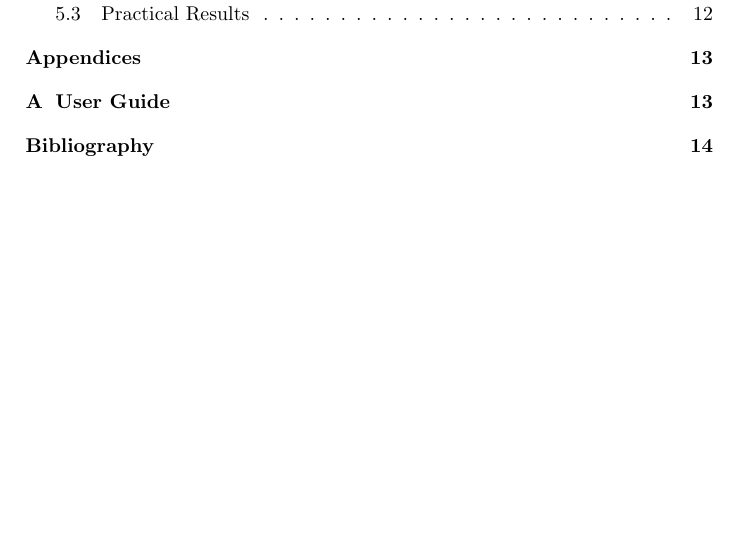
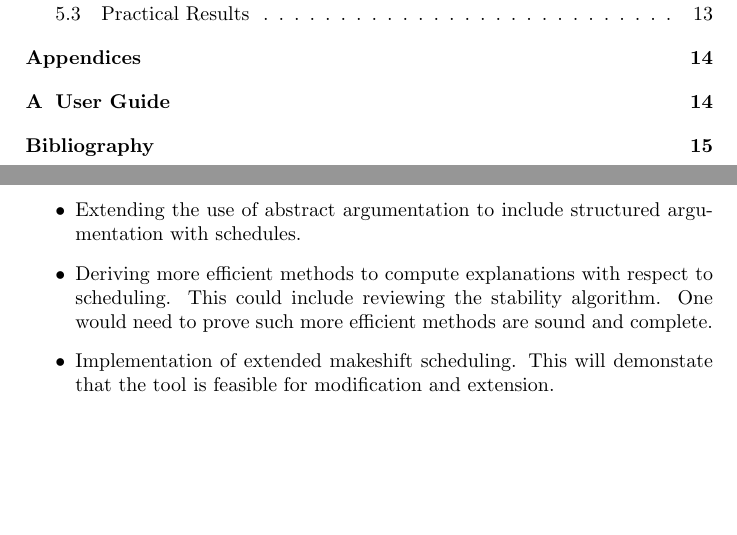
Before and after one commit to mylestunglee/aes, a LaTeX thesis (report/main.tex, which reads report/projectplan.tex): part of page 3 of 17 before the commit and two parts of pages 3 and 11 of 18 after it, the two joined at a grey line, cut so that both start at the same text, the shorter picture padded with empty space. Compiled offline with pdfLaTeX.

Commit message:
add future directions

```diff
--- a/report/projectplan.tex
+++ b/report/projectplan.tex
@@ -14,4 +14,7 @@ Secondary objectives would include finding opportunities to expand ArgOpt. At th
 \begin{itemize}
 	\item Modelling waiting times between jobs. This can represent delays between appointments of patients and nurses, or in general, context-switch overhead for machines.
 	\item Modelling dependencies between jobs. This can represent a process with a sequence of jobs.
+	\item Extending the use of abstract argumentation to include structured argumentation with schedules.
+	\item Deriving more efficient methods to compute explanations with respect to scheduling. This could include reviewing the stability algorithm. One would need to prove such more efficient methods are sound and complete.
+	\item Implementation of extended makeshift scheduling. This will demonstate that the tool is feasible for modification and extension.
 \end{itemize}
```
